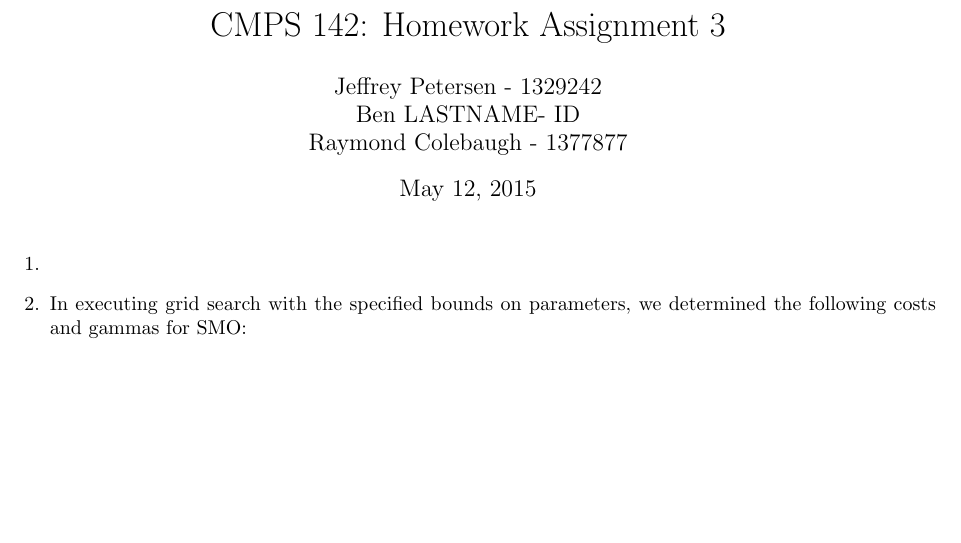
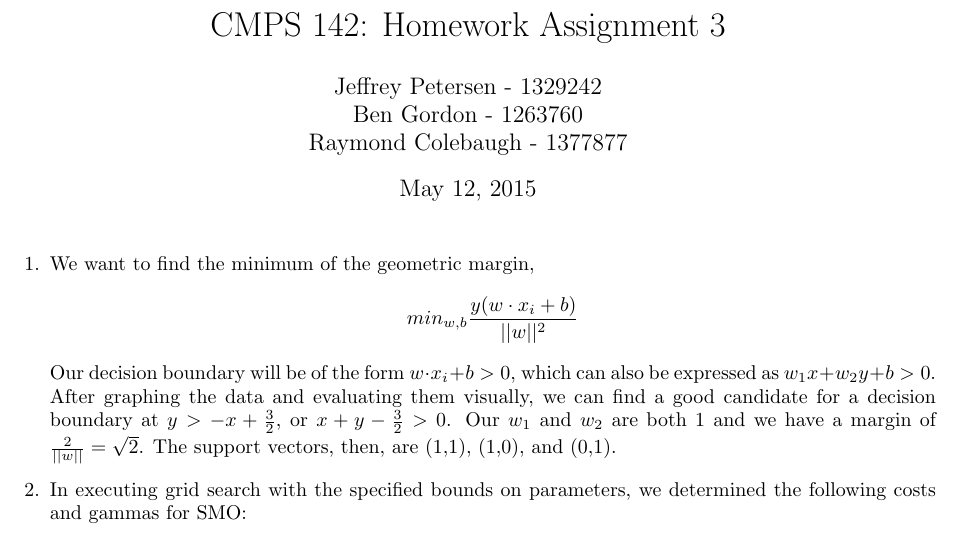
Before and after one commit to JeffreyBPetersen/cmps142, a LaTeX problem sheet (hw3/hw3_solution.tex): part of page 1 of 2, cut so that both start at the same text, the shorter picture padded with empty space. Compiled offline with pdfLaTeX.

Commit message:
added prob 1

```diff
--- a/hw3/hw3_solution.tex
+++ b/hw3/hw3_solution.tex
@@ -2,11 +2,16 @@
 \usepackage{amsmath, amssymb, graphicx}
 \usepackage[margin=1in]{geometry}
 \title{CMPS 142: Homework Assignment 3}
-\author{Jeffrey Petersen - 1329242\\Ben LASTNAME- ID\\Raymond Colebaugh - 1377877}
+\author{Jeffrey Petersen - 1329242\\Ben Gordon - 1263760\\Raymond Colebaugh - 1377877}
 \begin{document}
 \maketitle
 \begin{enumerate}
         \item
+	    We want to find the minimum of the geometric margin, \[min_{w,b} \frac{y(w \cdot x_{i} + b)}{||w||^2}\]
+	    Our decision boundary will be of the form \(w \cdot{x_{i}}+b > 0 \), which can also be expressed as \(w_{1}x + w_{2}y + b > 0\).
+	    After graphing the data and evaluating them visually, we can find a good candidate for a decision boundary at \(y>-x+\frac{3}{2}\),
+	    or \(x+y-\frac{3}{2}>0\). Our \(w_{1}\) and \(w_{2}\) are both 1 and we have a margin of \(\frac{2}{||w||} = \sqrt{2}\).
+	    The support vectors, then, are (1,1), (1,0), and (0,1).
         \item
             In executing grid search with the specified bounds on parameters, we
             determined the following costs and gammas for SMO:
```
Also changed, not shown: hw3/hw3_solution.pdf, 2 other files.
